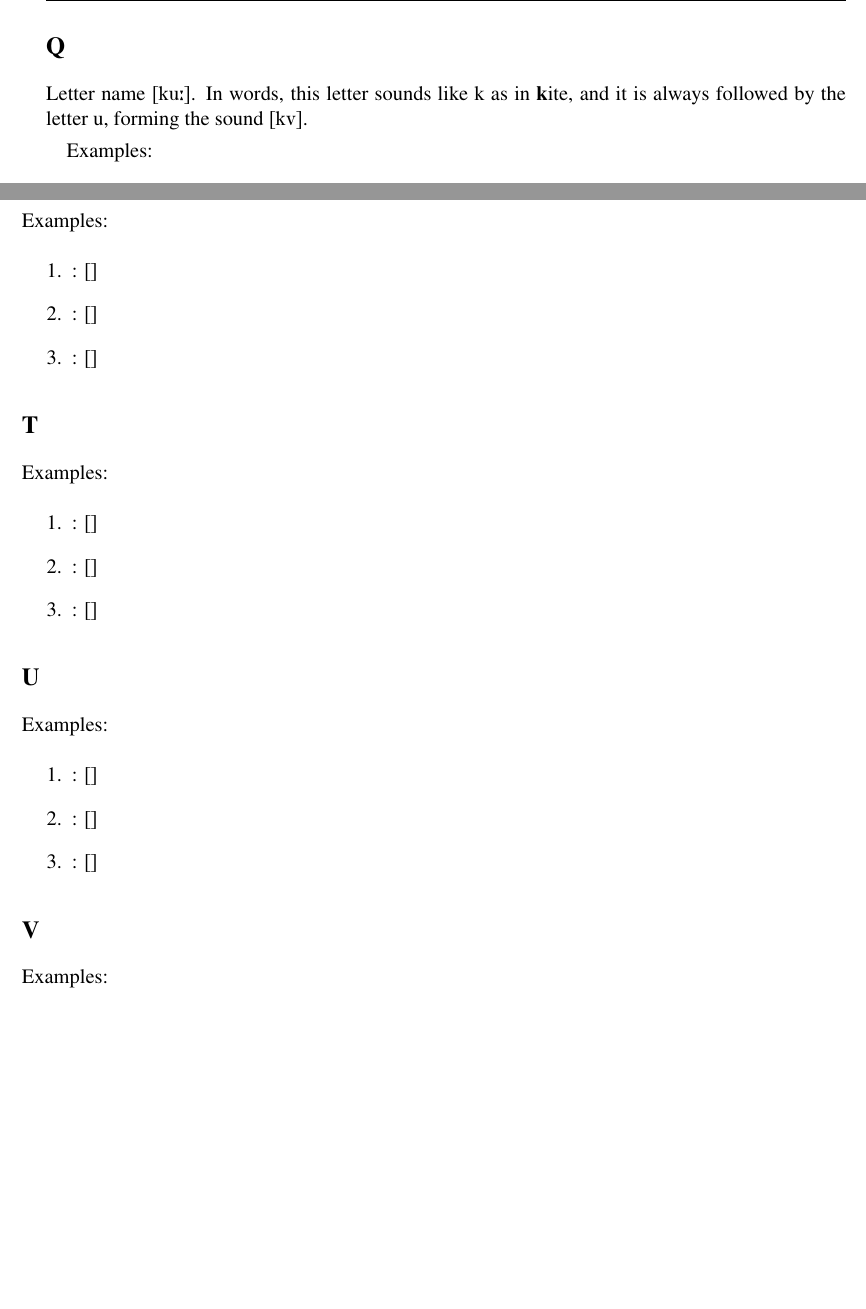
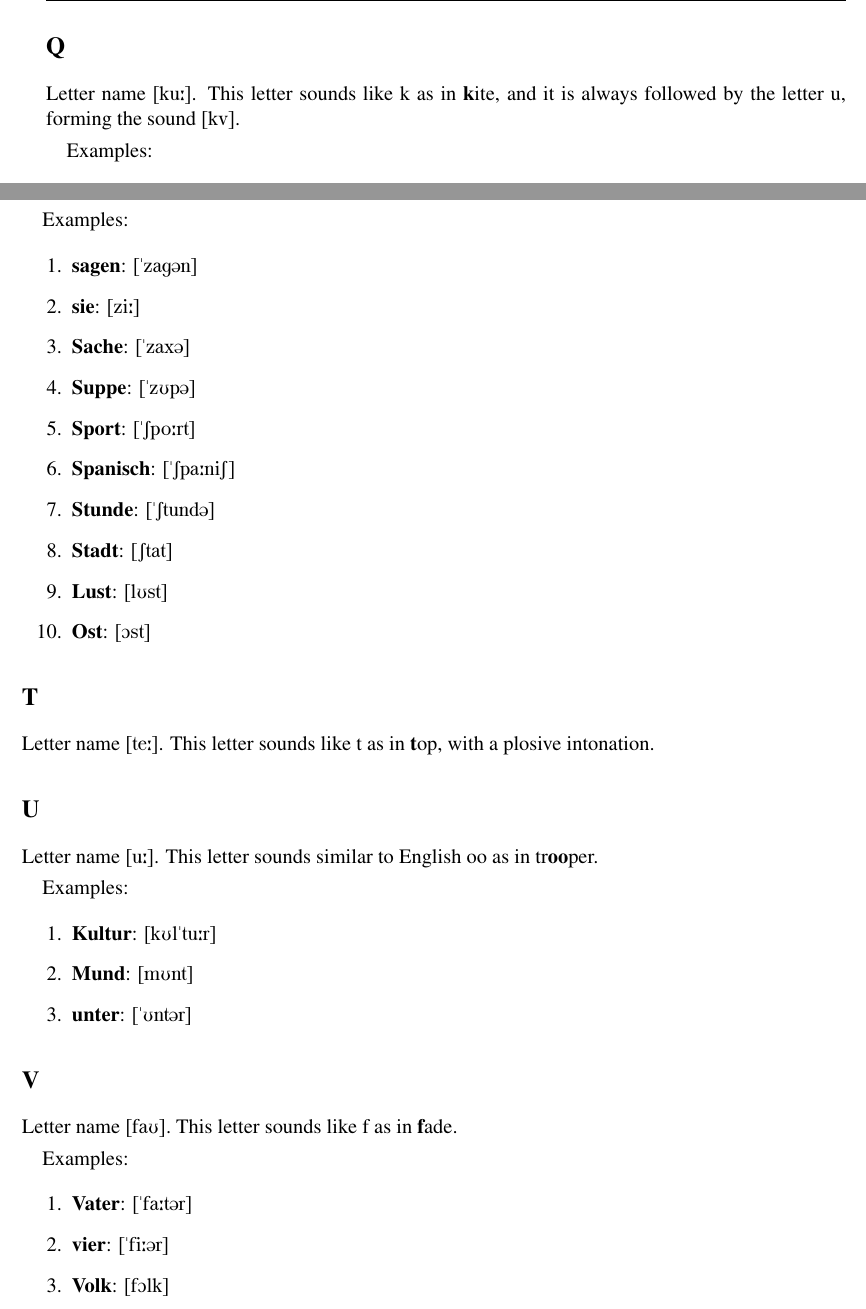
Before and after one commit to fernandomartinscardoso/deutsch, a LaTeX book (deutsch_proj/deutsch_proj.tex, which reads deutsch_proj/deutsch_proj_ch01.tex): two parts of pages 15 and 16 of 19, joined at a grey line, cut so that both start at the same text, the shorter picture padded with empty space. Compiled offline with LaTeX, dvips and Ghostscript.

Commit message:
Updating Aussprache course

```diff
--- a/deutsch_proj/deutsch_proj_ch01.tex
+++ b/deutsch_proj/deutsch_proj_ch01.tex
@@ -355,7 +355,7 @@ Examples:
 \addcontentsline{toc}{subsection}{Q}
 \label{ssec:letter_q}
 
-Letter name \textipa{[ku:]}. In words, this letter sounds like k as in \textbf{k}ite, and it is always followed by the letter u, forming the sound \textipa{[kv]}.
+Letter name \textipa{[ku:]}. This letter sounds like k as in \textbf{k}ite, and it is always followed by the letter u, forming the sound \textipa{[kv]}.
 
 Examples:
 \begin{enumerate}
@@ -392,36 +392,43 @@ Examples:
 \addcontentsline{toc}{subsection}{S}
 \label{ssec:letter_s}
 
+Letter name \textipa{[Es]}. This letter sounds like English z in open syllables as in \textbf{z}ebra. Before p and t, usually at the beginning of words, it sounds like sh as in fi\textbf{sh}. For further cases in closed syllables, it sounds like s as in fa\textbf{s}t.
+
 Examples:
 \begin{enumerate}
-    \item \textbf{}: \textipa{[]}
-    \item \textbf{}: \textipa{[]}
-    \item \textbf{}: \textipa{[]}
+    \item \textbf{sagen}: \textipa{["zag@n]}
+    \item \textbf{sie}: \textipa{[zi:]}
+    \item \textbf{Sache}: \textipa{["zax@]}
+    \item \textbf{Suppe}: \textipa{["zUp@]}
+    \item \textbf{Sport}: \textipa{["Spo:rt]}
+    \item \textbf{Spanisch}: \textipa{["Spa:niS]}
+    \item \textbf{Stunde}: \textipa{["Stund@]}
+    \item \textbf{Stadt}: \textipa{[Stat]}
+    \item \textbf{Lust}: \textipa{[lUst]}
+    \item \textbf{Ost}: \textipa{[Ost]}
 \end{enumerate}
 
 \subsection*{T}
 \addcontentsline{toc}{subsection}{T}
 \label{ssec:letter_t}
 
-Examples:
-\begin{enumerate}
-    \item \textbf{}: \textipa{[]}
-    \item \textbf{}: \textipa{[]}
-    \item \textbf{}: \textipa{[]}
-\end{enumerate}
+Letter name \textipa{[te:]}. This letter sounds like t as in \textbf{t}op, with a plosive intonation.
 
 \subsection*{U}
 \addcontentsline{toc}{subsection}{U}
 \label{ssec:letter_u}
 
+Letter name \textipa{[u:]}. This letter sounds similar to English oo as in tr\textbf{oo}per.
+
 Examples:
 \begin{enumerate}
-    \item \textbf{}: \textipa{[]}
-    \item \textbf{}: \textipa{[]}
-    \item \textbf{}: \textipa{[]}
+    \item \textbf{Kultur}: \textipa{[kUl"tu:r]}
+    \item \textbf{Mund}: \textipa{[mUnt]}
+    \item \textbf{unter}: \textipa{["Unt@r]}
 \end{enumerate}
 
 \subsection*{V}
 \addcontentsline{toc}{subsection}{V}
 \label{ssec:letter_v}
 
+Letter name \textipa{[faU]}. This letter sounds like f as in \textbf{f}ade.
@@ -428,2 +436,5 @@ Examples:
 Examples:
 \begin{enumerate}
+    \item \textbf{Vater}: \textipa{["fa:t@r]}
+    \item \textbf{vier}: \textipa{["fi:@r]}
+    \item \textbf{Volk}: \textipa{[fOlk]}
```
Also changed, not shown: deutsch_proj/deutsch_proj.bbl, deutsch_proj/deutsch_proj.pdf, deutsch_proj/deutsch_proj_ch01.tex (58 more changed lines), 7 other files.
